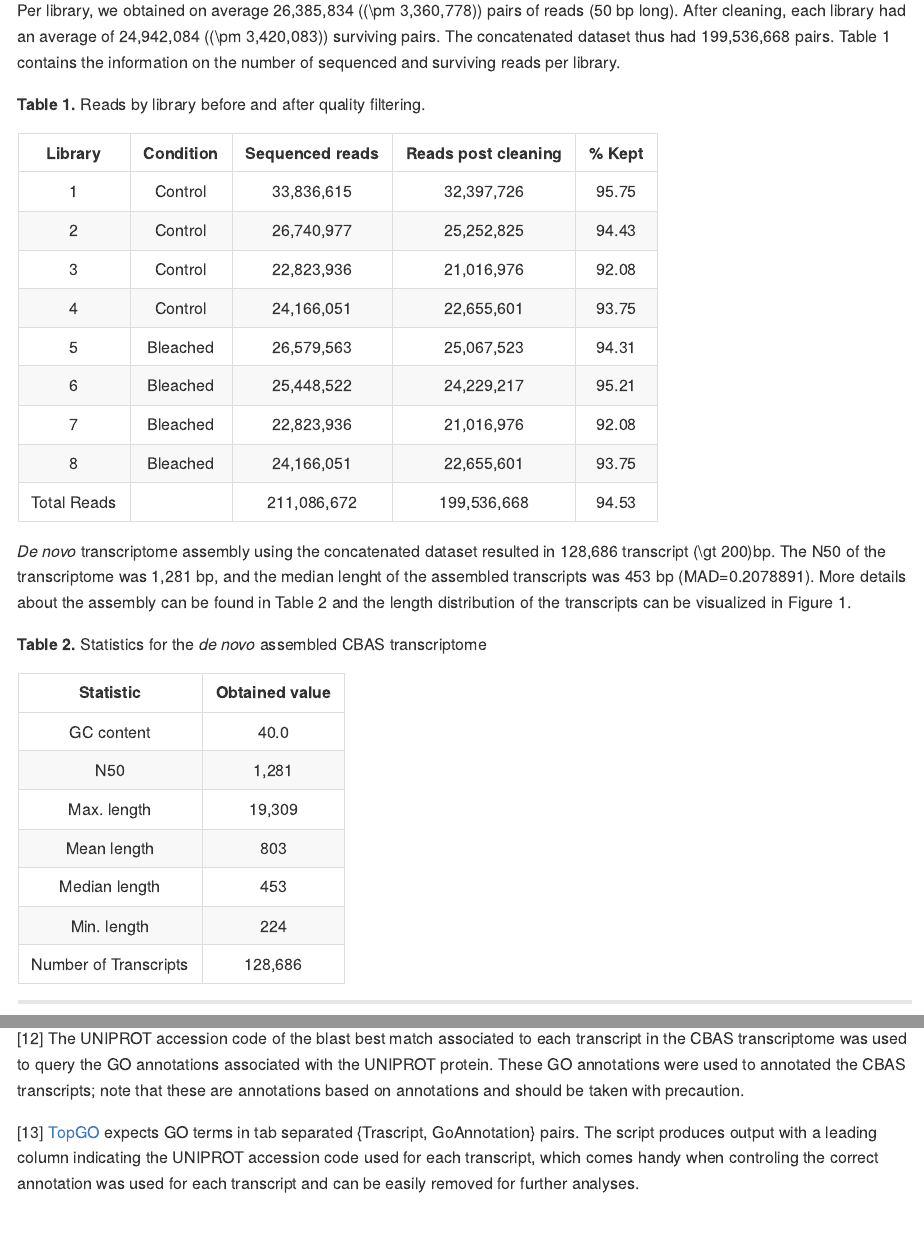
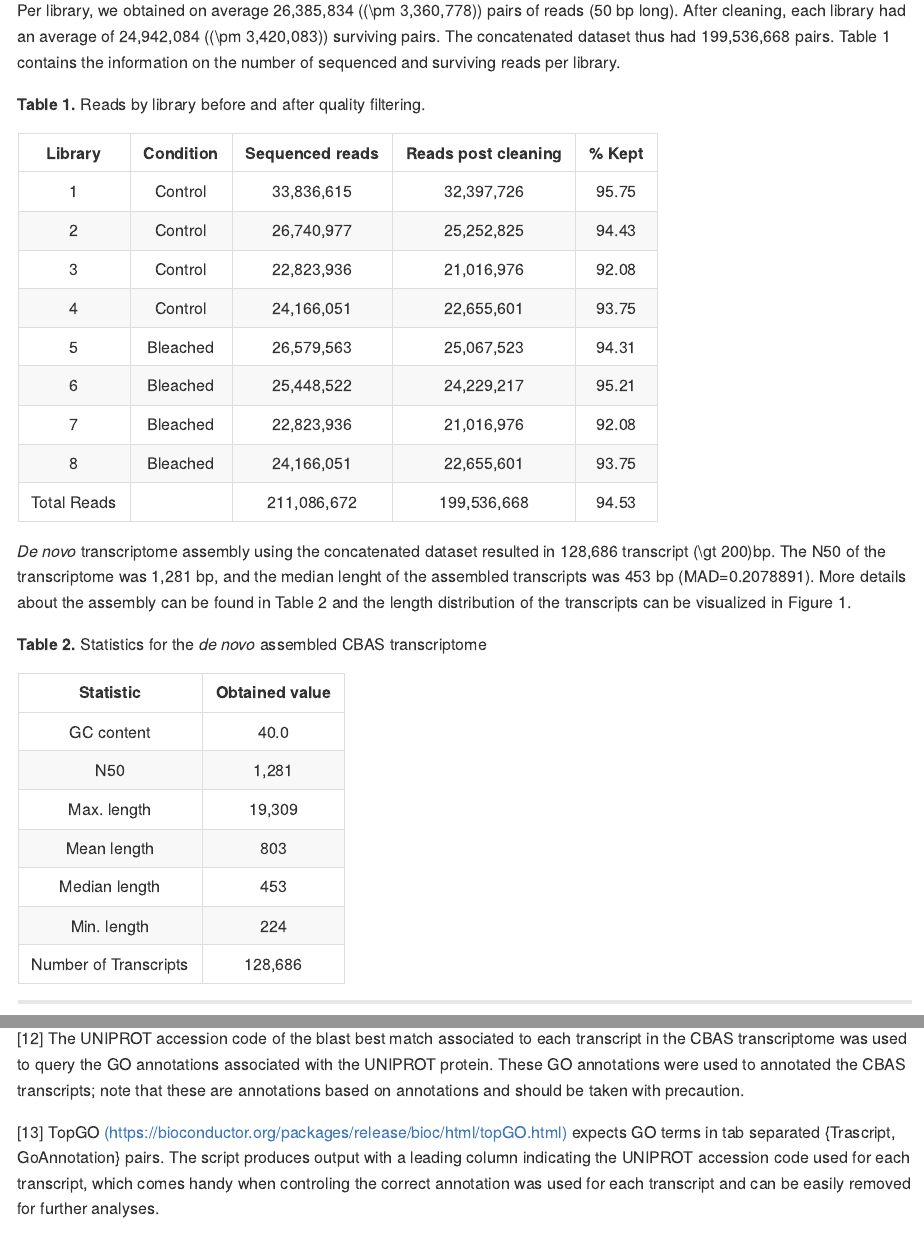
Before and after one commit to sevragorgia/CBAS, an R Markdown document (Manuscript/CBAS_DeSeq2_Analysis.Rmd): the page in a window 1100 px wide, from 4100 px down, and a second part further down, joined at a grey line. The pictures show the output file Manuscript/CBAS_DeSeq2_Analysis.md that the author committed with the source, drawn offline in the style of GitHub.

Commit message:
corrected link in notes section

```diff
--- a/Manuscript/CBAS_DeSeq2_Analysis.Rmd
+++ b/Manuscript/CBAS_DeSeq2_Analysis.Rmd
@@ -470,7 +469,7 @@ All scripts used to analyze the data, as well as some miscellaneous scripts used
 
 [^12]: The UNIPROT accession code of the blast best match associated to each transcript in the CBAS transcriptome was used to query the GO annotations associated with the UNIPROT protein. These GO annotations were used to annotated the CBAS transcripts; note that these are annotations based on annotations and should be taken with precaution.
 
-[^13]: [TopGO](https://bioconductor.org/packages/release/bioc/html/topGO.html) expects GO terms in tab separated {Trascript, GoAnnotation} pairs. The script produces output with a leading column indicating the UNIPROT accession code used for each transcript, which comes handy when controling the correct annotation was used for each transcript and can be easily removed for further analyses.
+[^13]: TopGO [(https://bioconductor.org/packages/release/bioc/html/topGO.html)](https://bioconductor.org/packages/release/bioc/html/topGO.html) expects GO terms in tab separated {Trascript, GoAnnotation} pairs. The script produces output with a leading column indicating the UNIPROT accession code used for each transcript, which comes handy when controling the correct annotation was used for each transcript and can be easily removed for further analyses.
 
 [^14]: Transdecoder's Github Repository can be found [here.](https://transdecoder.github.io/)
 
```
Also changed, not shown: Manuscript/CBAS_DeSeq2_Analysis.md, Manuscript/CBAS_DeSeq2_Analysis.Rmd (1 more changed lines).
